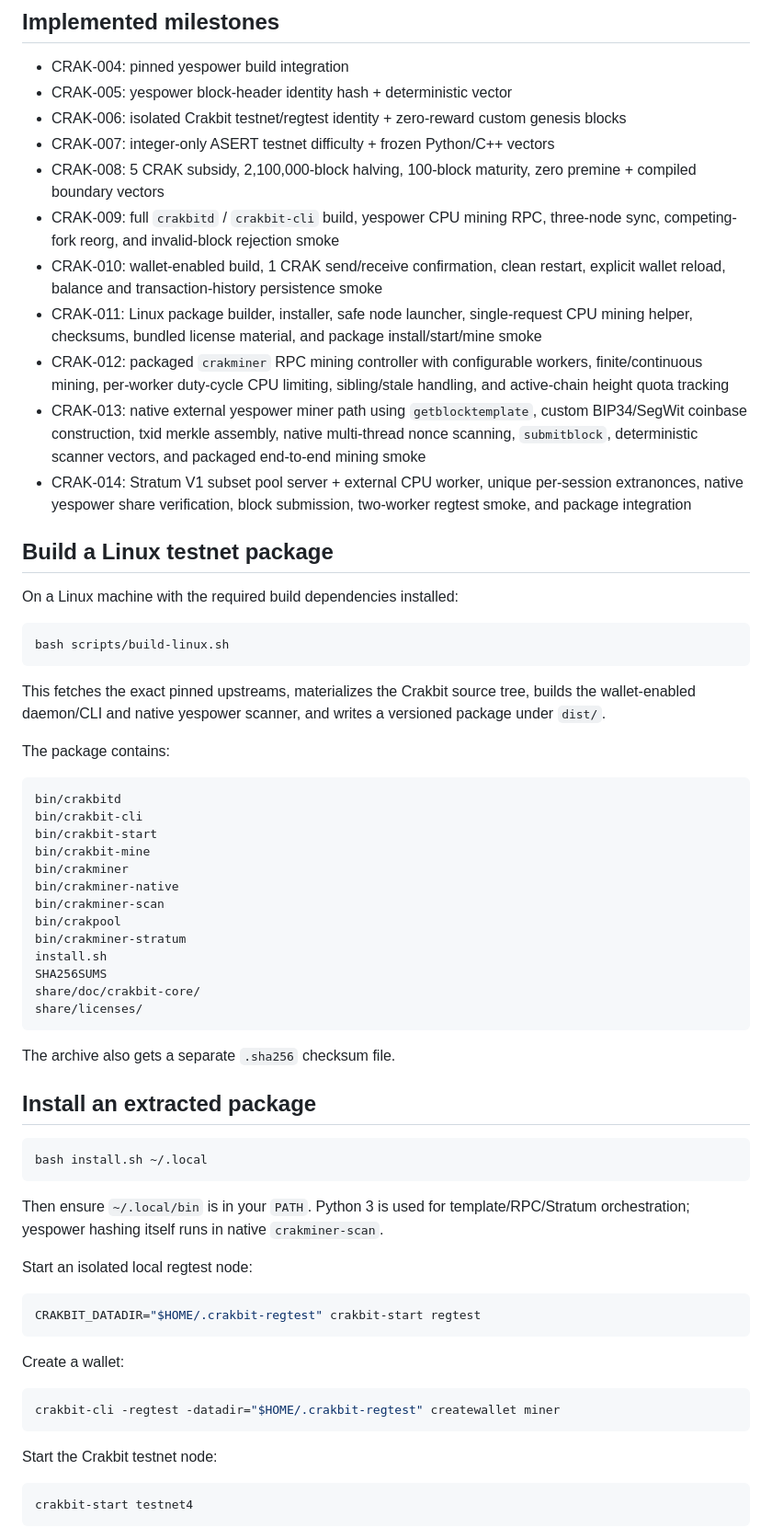
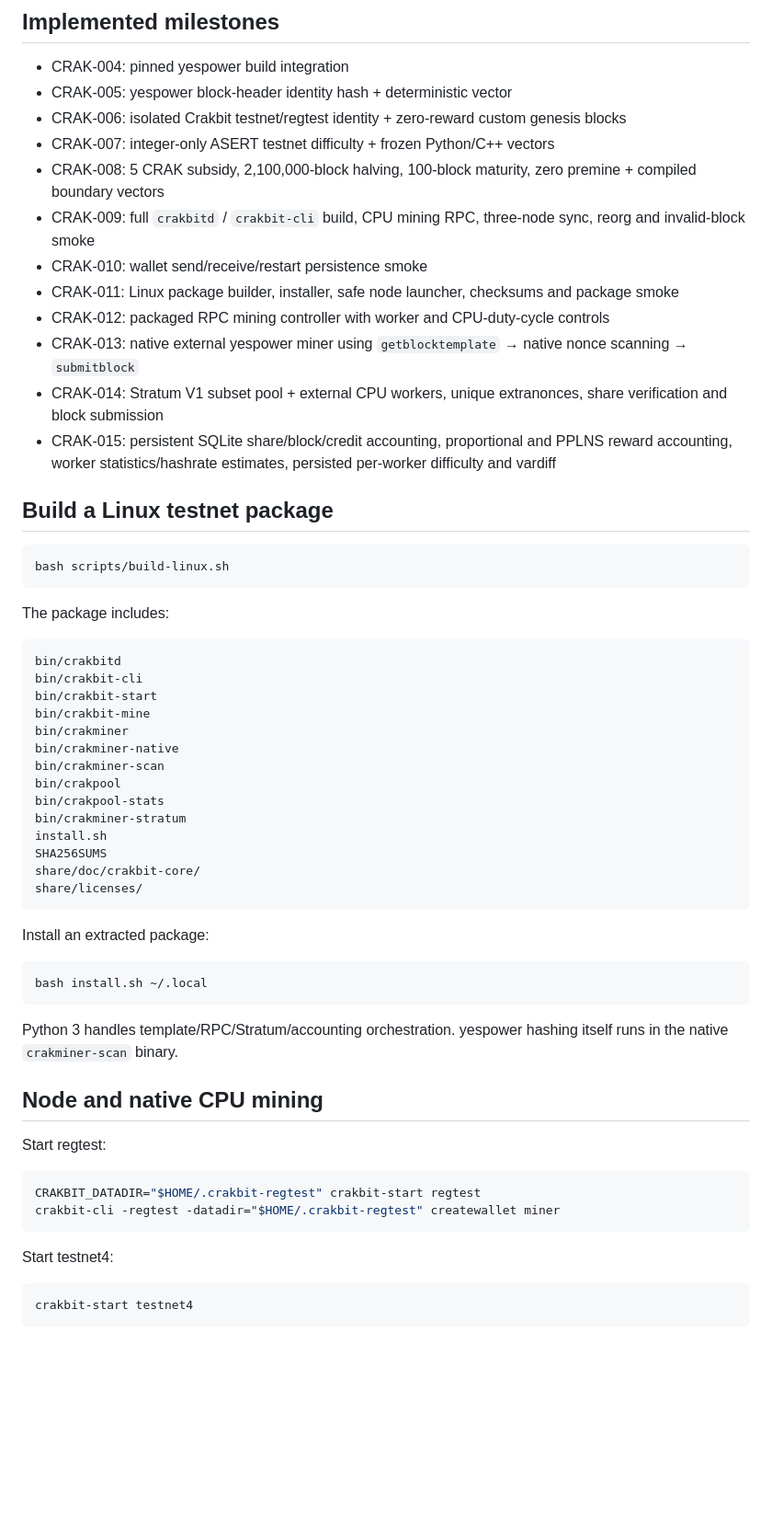
Before and after one commit to navindusasmitha/Crakbit-Core, a Markdown page: README.md, the part around one of its changes. Shown at 92% size. Rendered like a GitHub page; blank space fills up the shorter version.

````diff
--- a/README.md
+++ b/README.md
@@ -26,24 +26,21 @@ Crakbit Core is a Bitcoin-style UTXO Proof-of-Work blockchain project focused on
 - CRAK-006: isolated Crakbit testnet/regtest identity + zero-reward custom genesis blocks
 - CRAK-007: integer-only ASERT testnet difficulty + frozen Python/C++ vectors
 - CRAK-008: 5 CRAK subsidy, 2,100,000-block halving, 100-block maturity, zero premine + compiled boundary vectors
-- CRAK-009: full `crakbitd` / `crakbit-cli` build, yespower CPU mining RPC, three-node sync, competing-fork reorg, and invalid-block rejection smoke
-- CRAK-010: wallet-enabled build, 1 CRAK send/receive confirmation, clean restart, explicit wallet reload, balance and transaction-history persistence smoke
-- CRAK-011: Linux package builder, installer, safe node launcher, single-request CPU mining helper, checksums, bundled license material, and package install/start/mine smoke
-- CRAK-012: packaged `crakminer` RPC mining controller with configurable workers, finite/continuous mining, per-worker duty-cycle CPU limiting, sibling/stale handling, and active-chain height quota tracking
-- CRAK-013: native external yespower miner path using `getblocktemplate`, custom BIP34/SegWit coinbase construction, txid merkle assembly, native multi-thread nonce scanning, `submitblock`, deterministic scanner vectors, and packaged end-to-end mining smoke
-- CRAK-014: Stratum V1 subset pool server + external CPU worker, unique per-session extranonces, native yespower share verification, block submission, two-worker regtest smoke, and package integration
+- CRAK-009: full `crakbitd` / `crakbit-cli` build, CPU mining RPC, three-node sync, reorg and invalid-block smoke
+- CRAK-010: wallet send/receive/restart persistence smoke
+- CRAK-011: Linux package builder, installer, safe node launcher, checksums and package smoke
+- CRAK-012: packaged RPC mining controller with worker and CPU-duty-cycle controls
+- CRAK-013: native external yespower miner using `getblocktemplate` → native nonce scanning → `submitblock`
+- CRAK-014: Stratum V1 subset pool + external CPU workers, unique extranonces, share verification and block submission
+- CRAK-015: persistent SQLite share/block/credit accounting, proportional and PPLNS reward accounting, worker statistics/hashrate estimates, persisted per-worker difficulty and vardiff
 
 ## Build a Linux testnet package
-
-On a Linux machine with the required build dependencies installed:
 
 ```bash
 bash scripts/build-linux.sh
 ```
 
-This fetches the exact pinned upstreams, materializes the Crakbit source tree, builds the wallet-enabled daemon/CLI and native yespower scanner, and writes a versioned package under `dist/`.
-
-The package contains:
+The package includes:
 
 ```text
 bin/crakbitd
@@ -54,6 +51,7 @@ bin/crakminer
 bin/crakminer-native
 bin/crakminer-scan
 bin/crakpool
+bin/crakpool-stats
 bin/crakminer-stratum
 install.sh
 SHA256SUMS
@@ -61,29 +59,24 @@ share/doc/crakbit-core/
 share/licenses/
 ```
 
-The archive also gets a separate `.sha256` checksum file.
-
-## Install an extracted package
+Install an extracted package:
 
 ```bash
 bash install.sh ~/.local
 ```
 
-Then ensure `~/.local/bin` is in your `PATH`. Python 3 is used for template/RPC/Stratum orchestration; yespower hashing itself runs in native `crakminer-scan`.
+Python 3 handles template/RPC/Stratum/accounting orchestration. yespower hashing itself runs in the native `crakminer-scan` binary.
 
-Start an isolated local regtest node:
+## Node and native CPU mining
+
+Start regtest:
 
 ```bash
 CRAKBIT_DATADIR="$HOME/.crakbit-regtest" crakbit-start regtest
-```
-
-Create a wallet:
-
-```bash
 crakbit-cli -regtest -datadir="$HOME/.crakbit-regtest" createwallet miner
 ```
 
-Start the Crakbit testnet node:
+Start testnet4:
 
 ```bash
 crakbit-start testnet4
````
Also changed, not shown: other parts of README.md (+91 -37 lines).
